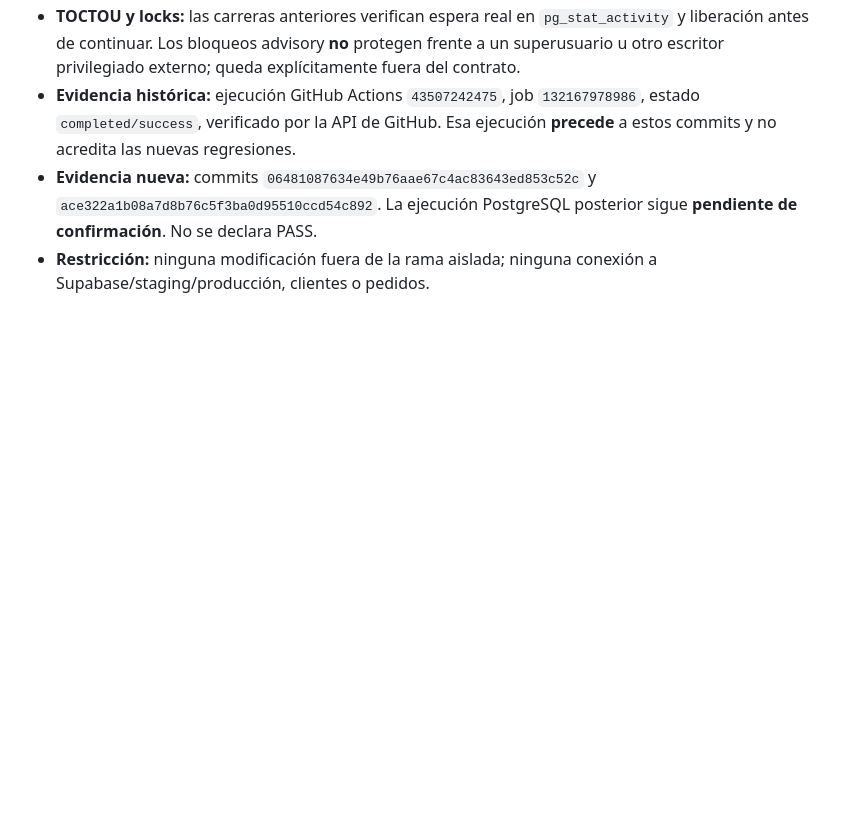
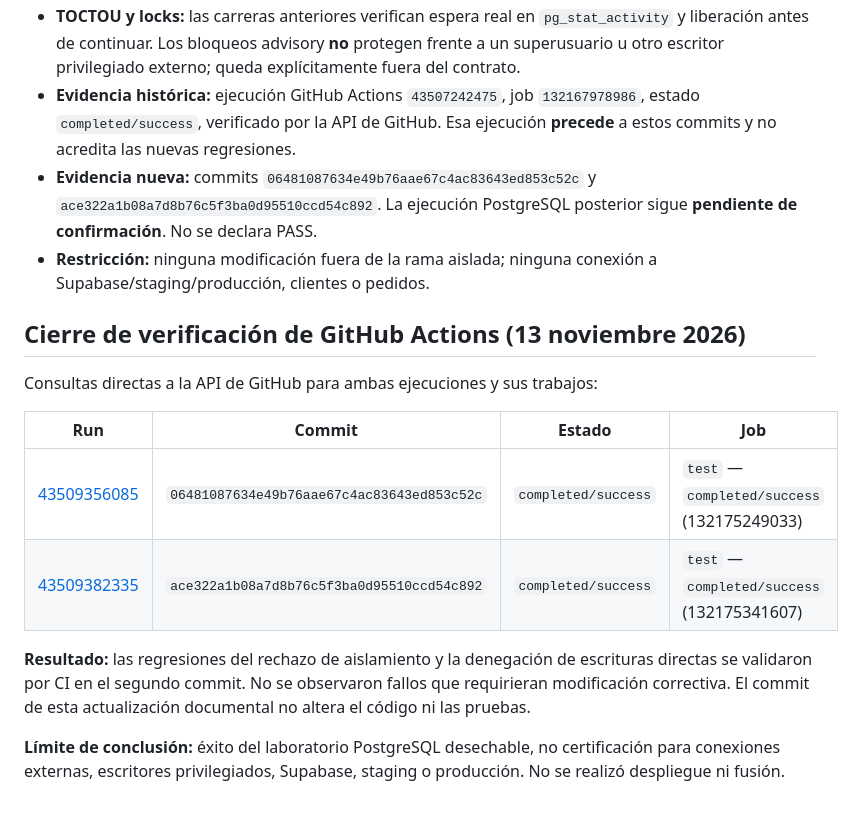
Before and after one commit to Liuben810921/enlace-digital, a Markdown page: docs/audits/delivery-manager-security-followup-2026-11-13.md, the part around the change. Drawn GitHub-style; blank space fills up the shorter version.

Commit message:
Record verified successful GitHub Actions runs for isolation and privilege regressions

```diff
--- a/docs/audits/delivery-manager-security-followup-2026-11-13.md
+++ b/docs/audits/delivery-manager-security-followup-2026-11-13.md
@@ -28,3 +28,16 @@ Se incorporaron aserciones adicionales en `tests/postgres-delivery-rpc-rls-lab.p
 - **Evidencia histórica:** ejecución GitHub Actions `43507242475`, job `132167978986`, estado `completed/success`, verificado por la API de GitHub. Esa ejecución **precede** a estos commits y no acredita las nuevas regresiones.
 - **Evidencia nueva:** commits `06481087634e49b76aae67c4ac83643ed853c52c` y `ace322a1b08a7d8b76c5f3ba0d95510ccd54c892`. La ejecución PostgreSQL posterior sigue **pendiente de confirmación**. No se declara PASS.
 - **Restricción:** ninguna modificación fuera de la rama aislada; ninguna conexión a Supabase/staging/producción, clientes o pedidos.
+
+## Cierre de verificación de GitHub Actions (13 noviembre 2026)
+
+Consultas directas a la API de GitHub para ambas ejecuciones y sus trabajos:
+
+| Run | Commit | Estado | Job |
+| --- | --- | --- | --- |
+| [43509356085](https://github.com/Liuben810921/enlace-digital/actions/runs/43509356085) | `06481087634e49b76aae67c4ac83643ed853c52c` | `completed/success` | `test` — `completed/success` (132175249033) |
+| [43509382335](https://github.com/Liuben810921/enlace-digital/actions/runs/43509382335) | `ace322a1b08a7d8b76c5f3ba0d95510ccd54c892` | `completed/success` | `test` — `completed/success` (132175341607) |
+
+**Resultado:** las regresiones del rechazo de aislamiento y la denegación de escrituras directas se validaron por CI en el segundo commit. No se observaron fallos que requirieran modificación correctiva. El commit de esta actualización documental no altera el código ni las pruebas.
+
+**Límite de conclusión:** éxito del laboratorio PostgreSQL desechable, no certificación para conexiones externas, escritores privilegiados, Supabase, staging o producción. No se realizó despliegue ni fusión.
```
